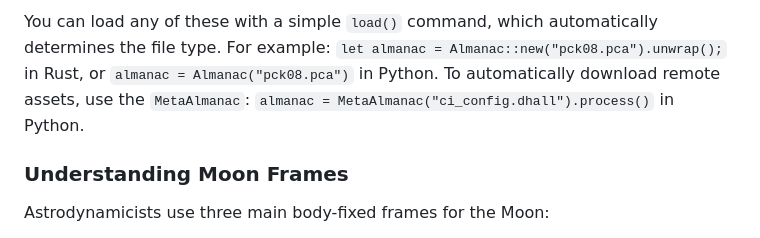
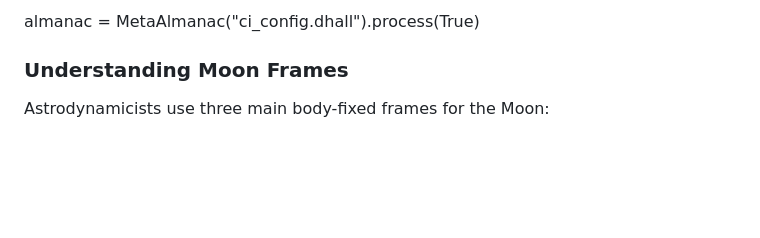
Before and after one commit to nyx-space/anise, a Markdown page: README.md, the part around one of its changes. Drawn GitHub-style; blank space fills up the shorter version.

```diff
--- a/README.md
+++ b/README.md
@@ -75,5 +75,5 @@ Nyx Space provides several important SPICE files for your convenience:
 
-You can load any of these with a simple `load()` command, which automatically determines the file type. For example: `let almanac = Almanac::new("pck08.pca").unwrap();` in Rust, or `almanac = Almanac("pck08.pca")` in Python. To automatically download remote assets, use the `MetaAlmanac`: `almanac = MetaAlmanac("ci_config.dhall").process()` in Python.
+almanac = MetaAlmanac("ci_config.dhall").process(True)
 
 ### Understanding Moon Frames
 
```
Also changed, not shown: other parts of README.md (+6 -6 lines).
